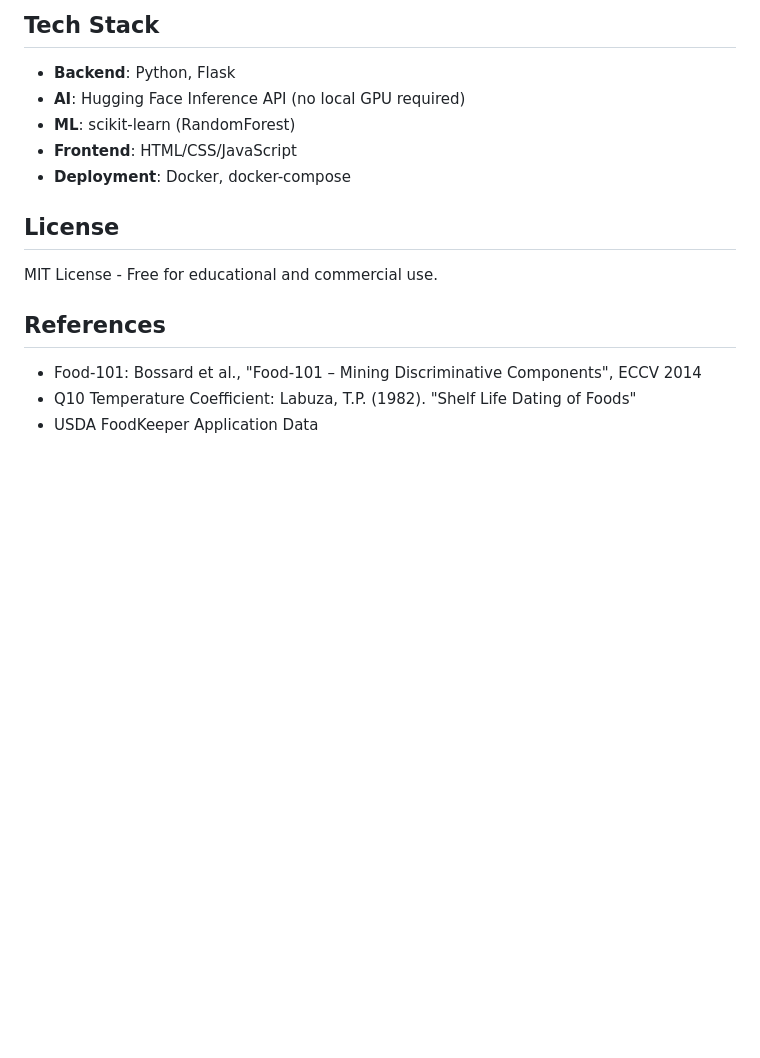
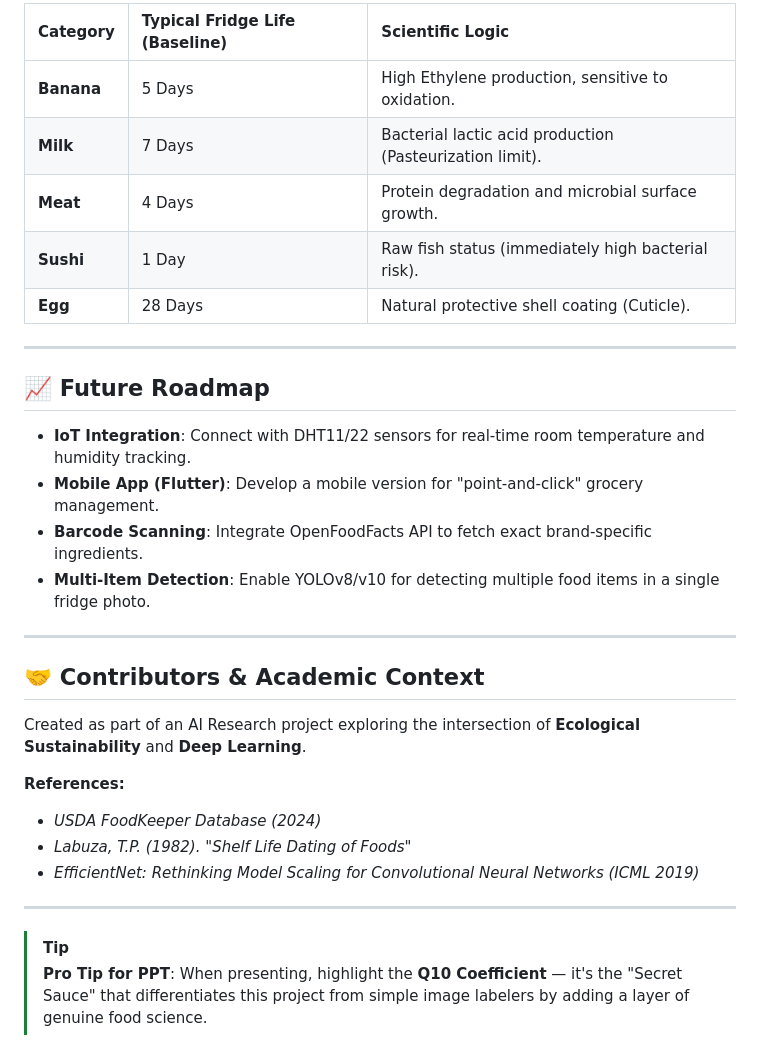
Before and after one commit to itsmehmaaz/AI-Food-Spoilage-Estimator, a Markdown page: README.md, the part around one of its changes. GitHub-like rendering; blank space fills up the shorter version.

```diff
--- a/README.md
+++ b/README.md
@@ -113,18 +124,33 @@ food-freshness-predictor/
 
-## Tech Stack
+| Category | Typical Fridge Life (Baseline) | Scientific Logic |
+| :--- | :--- | :--- |
+| **Banana** | 5 Days | High Ethylene production, sensitive to oxidation. |
+| **Milk** | 7 Days | Bacterial lactic acid production (Pasteurization limit). |
+| **Meat** | 4 Days | Protein degradation and microbial surface growth. |
+| **Sushi** | 1 Day | Raw fish status (immediately high bacterial risk). |
+| **Egg** | 28 Days | Natural protective shell coating (Cuticle). |
 
-- **Backend**: Python, Flask
-- **AI**: Hugging Face Inference API (no local GPU required)
-- **ML**: scikit-learn (RandomForest)
-- **Frontend**: HTML/CSS/JavaScript
-- **Deployment**: Docker, docker-compose
+---
 
-## License
+## 📈 Future Roadmap
 
-MIT License - Free for educational and commercial use.
+*   **IoT Integration**: Connect with DHT11/22 sensors for real-time room temperature and humidity tracking.
+*   **Mobile App (Flutter)**: Develop a mobile version for "point-and-click" grocery management.
+*   **Barcode Scanning**: Integrate OpenFoodFacts API to fetch exact brand-specific ingredients.
+*   **Multi-Item Detection**: Enable YOLOv8/v10 for detecting multiple food items in a single fridge photo.
 
-## References
+---
 
-- Food-101: Bossard et al., "Food-101 – Mining Discriminative Components", ECCV 2014
-- Q10 Temperature Coefficient: Labuza, T.P. (1982). "Shelf Life Dating of Foods"
-- USDA FoodKeeper Application Data
+## 🤝 Contributors & Academic Context
+
+Created as part of an AI Research project exploring the intersection of **Ecological Sustainability** and **Deep Learning**.
+
+**References:**
+- *USDA FoodKeeper Database (2024)*
+- *Labuza, T.P. (1982). "Shelf Life Dating of Foods"*
+- *EfficientNet: Rethinking Model Scaling for Convolutional Neural Networks (ICML 2019)*
+
+---
+
+> [!TIP]
+> **Pro Tip for PPT**: When presenting, highlight the **Q10 Coefficient** — it's the "Secret Sauce" that differentiates this project from simple image labelers by adding a layer of genuine food science.
```
Also changed, not shown: other parts of README.md (+97 -86 lines).
